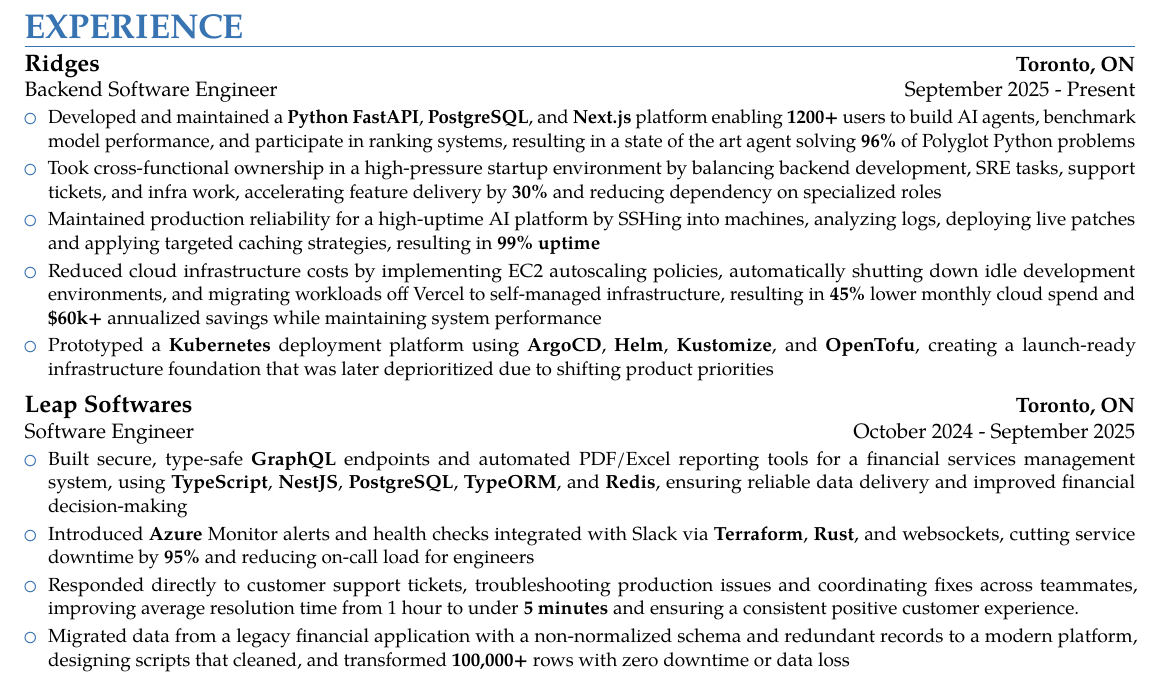
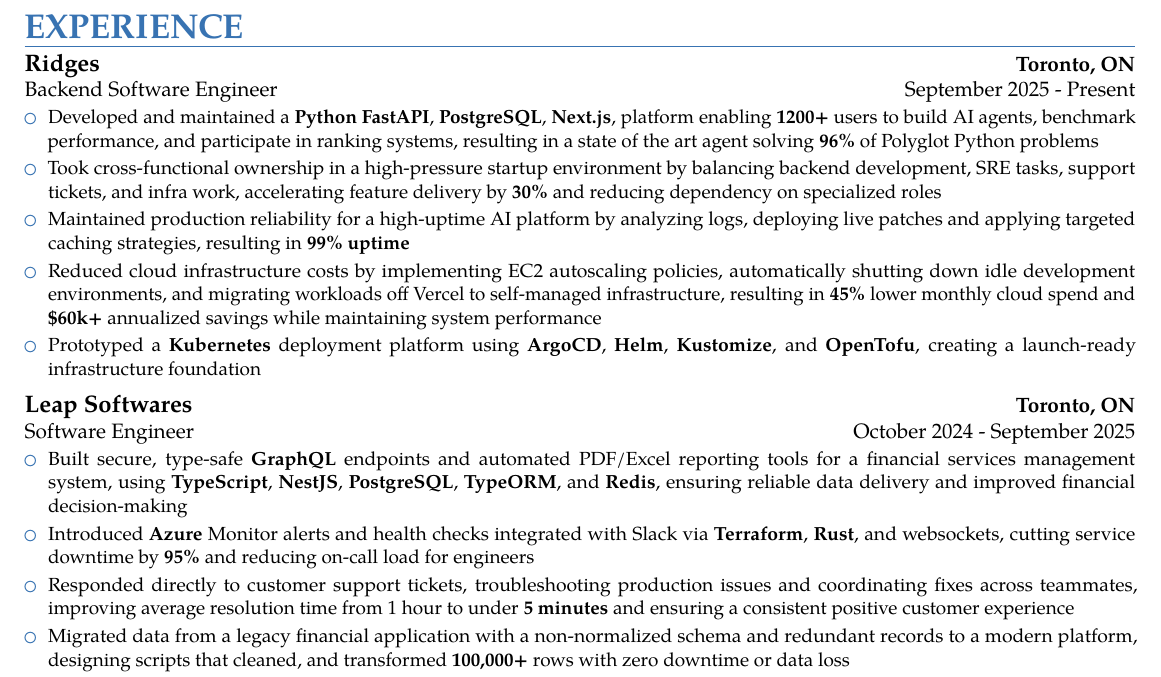
Before and after one commit to Epicsteve2/LaTeX-Files, a LaTeX CV (src/stephen-guo-resume.tex): part of the page, cut so that both start at the same text. Compiled offline with pdfLaTeX.

Commit message:
Minor tweaks to resume

```diff
--- a/src/stephen-guo-resume.tex
+++ b/src/stephen-guo-resume.tex
@@ -116,11 +116,11 @@
 {\customcventry{September 2025 - Present}{Backend Software Engineer}{Ridges}{Toronto, ON}{}
 {\begin{itemize} \relscale{\scaleFont}
 		% \item Python, AWS~\\[\itemSpacing]
-		\item Developed and maintained a \textbf{Python FastAPI}, \textbf{PostgreSQL}, and \textbf{Next.js} platform enabling \textbf{1200+} users to build AI agents, benchmark model performance, and participate in ranking systems, resulting in a state of the art agent solving \textbf{96\%} of Polyglot Python problems~\\[\itemSpacing]
+		\item Developed and maintained a \textbf{Python FastAPI}, \textbf{PostgreSQL}, \textbf{Next.js}, platform enabling \textbf{1200+} users to build AI agents, benchmark performance, and participate in ranking systems, resulting in a state of the art agent solving \textbf{96\%} of Polyglot Python problems~\\[\itemSpacing]
 		\item Took cross-functional ownership in a high-pressure startup environment by balancing backend development, SRE tasks, support tickets, and infra work, accelerating feature delivery by \textbf{30\%} and reducing dependency on specialized roles~\\[\itemSpacing]
-		\item Maintained production reliability for a high-uptime AI platform by SSHing into machines, analyzing logs, deploying live patches and applying targeted caching strategies, resulting in \textbf{99\% uptime}~\\[\itemSpacing]
+		\item Maintained production reliability for a high-uptime AI platform by analyzing logs, deploying live patches and applying targeted caching strategies, resulting in \textbf{99\% uptime}~\\[\itemSpacing]
 		\item Reduced cloud infrastructure costs by implementing EC2 autoscaling policies, automatically shutting down idle development environments, and migrating workloads off Vercel to self-managed infrastructure, resulting in \textbf{45\%} lower monthly cloud spend and \textbf{\$60k+} annualized savings while maintaining system performance~\\[\itemSpacing]
-		\item Prototyped a \textbf{Kubernetes} deployment platform using \textbf{ArgoCD}, \textbf{Helm}, \textbf{Kustomize}, and \textbf{OpenTofu}, creating a launch-ready infrastructure foundation that was later deprioritized due to shifting product priorities~\\[\itemSpacing]
+		\item Prototyped a \textbf{Kubernetes} deployment platform using \textbf{ArgoCD}, \textbf{Helm}, \textbf{Kustomize}, and \textbf{OpenTofu}, creating a launch-ready infrastructure foundation~\\[\itemSpacing]
 		      % \item Designed a Kubernetes-based deployment pipeline (S/T) using ArgoCD, Helm, Kustomize, and OpenTofu (A), creating a cluster design capable of supporting 10k+ concurrent jobs and improving deployment consistency by 50\% (R), even though it was not launched.
 		      % \item Addressed platform performance bottlenecks by rewriting complex \textbf{PostgreSQL} queries, applying window functions, adding indexes, and converting costly views into materialized tables, yielding a \textbf{5 times} improvement in query latency and \textbf{85\%} lower DB load.
 		      % What did i do?
@@ -142,7 +142,7 @@
 {\begin{itemize} \relscale{\scaleFont}
 		\item Built secure, type-safe \textbf{GraphQL} endpoints and automated PDF/Excel reporting tools for a financial services management system, using \textbf{TypeScript}, \textbf{NestJS}, \textbf{PostgreSQL}, \textbf{TypeORM}, and \textbf{Redis}, ensuring reliable data delivery and improved financial decision-making~\\[\itemSpacing]
 		\item Introduced \textbf{Azure} Monitor alerts and health checks integrated with Slack via \textbf{Terraform}, \textbf{Rust}, and websockets, cutting service downtime by \textbf{95\%} and reducing on-call load for engineers~\\[\itemSpacing]
-		\item Responded directly to customer support tickets, troubleshooting production issues and coordinating fixes across teammates, improving average resolution time from 1 hour to under \textbf{5 minutes} and ensuring a consistent positive customer experience.~\\[\itemSpacing]
+		\item Responded directly to customer support tickets, troubleshooting production issues and coordinating fixes across teammates, improving average resolution time from 1 hour to under \textbf{5 minutes} and ensuring a consistent positive customer experience~\\[\itemSpacing]
 		\item Migrated data from a legacy financial application with a non-normalized schema and redundant records to a modern platform, designing scripts that cleaned, and transformed \textbf{100,000+} rows with zero downtime or data loss~\\[\itemSpacing]
 		\item Optimized core reporting features by analyzing \textbf{PostgreSQL} query plans and adding targeted indexes, cutting average response times from 2 seconds to under \textbf{400 milliseconds}
 	\end{itemize}
```
Also changed, not shown: pdf/stephen-guo-resume.pdf, 1 other file.
